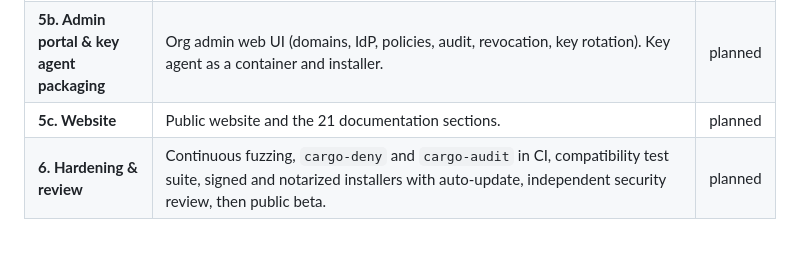
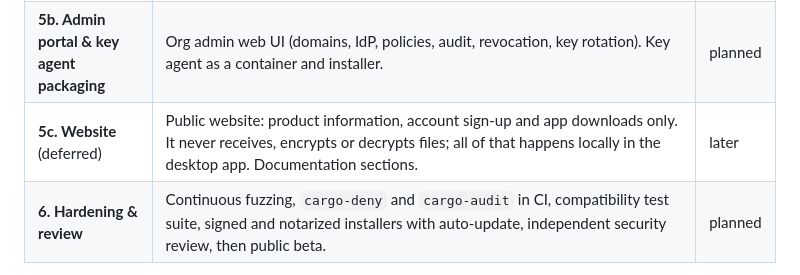
Before and after one commit to Its-Aditya-Singhal/secure-verified-exchange, a Markdown page: docs/roadmap.md, the part around the change. Rendered like a GitHub page; blank space fills up the shorter version.

Commit message:
Roadmap: website is sign-up and downloads only, deferred
Files are encrypted and decrypted only locally (app, CLI, SDKs via
svx-client); the website never handles file data.

```diff
--- a/docs/roadmap.md
+++ b/docs/roadmap.md
@@ -10,7 +10,7 @@ SVX is built in phases, following the development order in the product specifica
 | **4. Demo & SDKs** | `svx-demo run`: a self-checking demo between Acme Security and Example Corp. Eve intercepts, inspects, forges a token and fails to sign in; Alice is authorized; Bob is denied; tampered, expired (client-side and server-side) and revoked artifacts are refused; the audit chain is verified. `svx-demo serve`: a one-command local stack. Shared `svx_client::Client` facade. Python SDK (PyO3/maturin, abi3) and Node.js/TypeScript SDK (napi-rs), each with typed errors, offline and end-to-end tests, and a demo example. Wheels and npm packages ship with signed releases in Phase 6. | ✅ done |
 | **5a. Desktop app** | Secure Verified Exchange for macOS, Windows and Linux (Tauri 2 over `svx-client`, see [desktop.md](desktop.md)). Verified first-run setup, protect & send for files and folders (zipped, hardened extraction on open), double-click opening with a live timeline and distinct refusal screens, basic admin (revoke, audit, policies). `.svx` file association and single instance on all three platforms; unsigned installers built in CI. | ✅ done |
 | **5b. Admin portal & key agent packaging** | Org admin web UI (domains, IdP, policies, audit, revocation, key rotation). Key agent as a container and installer. | planned |
-| **5c. Website** | Public website and the 21 documentation sections. | planned |
+| **5c. Website** (deferred) | Public website: product information, account sign-up and app downloads only. It never receives, encrypts or decrypts files; all of that happens locally in the desktop app. Documentation sections. | later |
 | **6. Hardening & review** | Continuous fuzzing, `cargo-deny` and `cargo-audit` in CI, compatibility test suite, signed and notarized installers with auto-update, independent security review, then public beta. | planned |
 
 Future features, not in v1: federation, hardware keys, device posture, HSM integrations, controlled viewers, watermarking, SIEM/DLP/EDR integration, multi-party approval, threshold keys, post-quantum suite.
```
